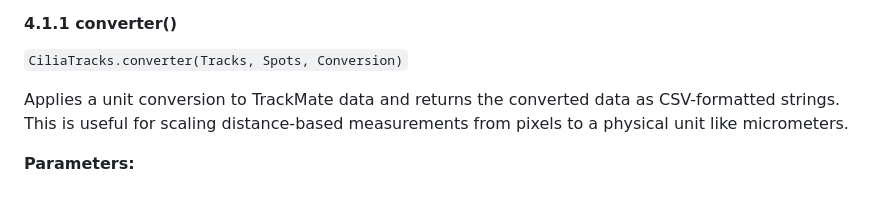
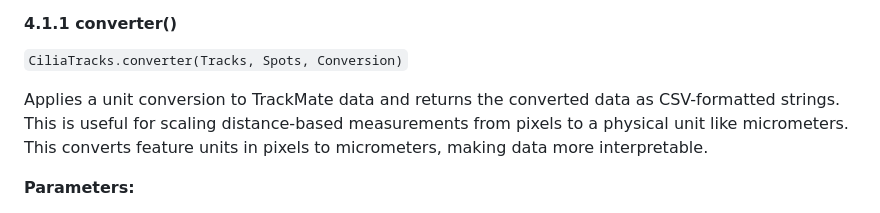
Before and after one commit to NicoHadas/CiliaTracks, a Markdown page: docs/Python_Package_Manual.md, the part around the change. Rendered like a GitHub page.

```diff
--- a/docs/Python_Package_Manual.md
+++ b/docs/Python_Package_Manual.md
@@ -110,7 +110,8 @@ This reference guide provides a detailed description of the core functions avail
 
 `CiliaTracks.converter(Tracks, Spots, Conversion)`
 
-Applies a unit conversion to TrackMate data and returns the converted data as CSV-formatted strings. This is useful for scaling distance-based measurements from pixels to a physical unit like micrometers.
+Applies a unit conversion to TrackMate data and returns the converted data as CSV-formatted strings. This is useful for scaling distance-based measurements from pixels to a physical unit like micrometers. This converts feature units in pixels to micrometers, making data more interpretable.
+
 
 **Parameters:**
 - `Tracks`: str
```
